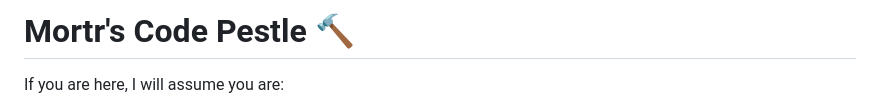
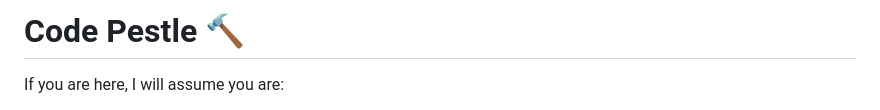
Before and after one commit to mortrpestl/code-pestle, a Markdown page: README.md, the part around the change. GitHub-like rendering.

```diff
--- a/README.md
+++ b/README.md
@@ -1,4 +1,4 @@
-# Mortr's Code Pestle 🔨
+# Code Pestle 🔨
 
 
 If you are here, I will assume you are:
```
